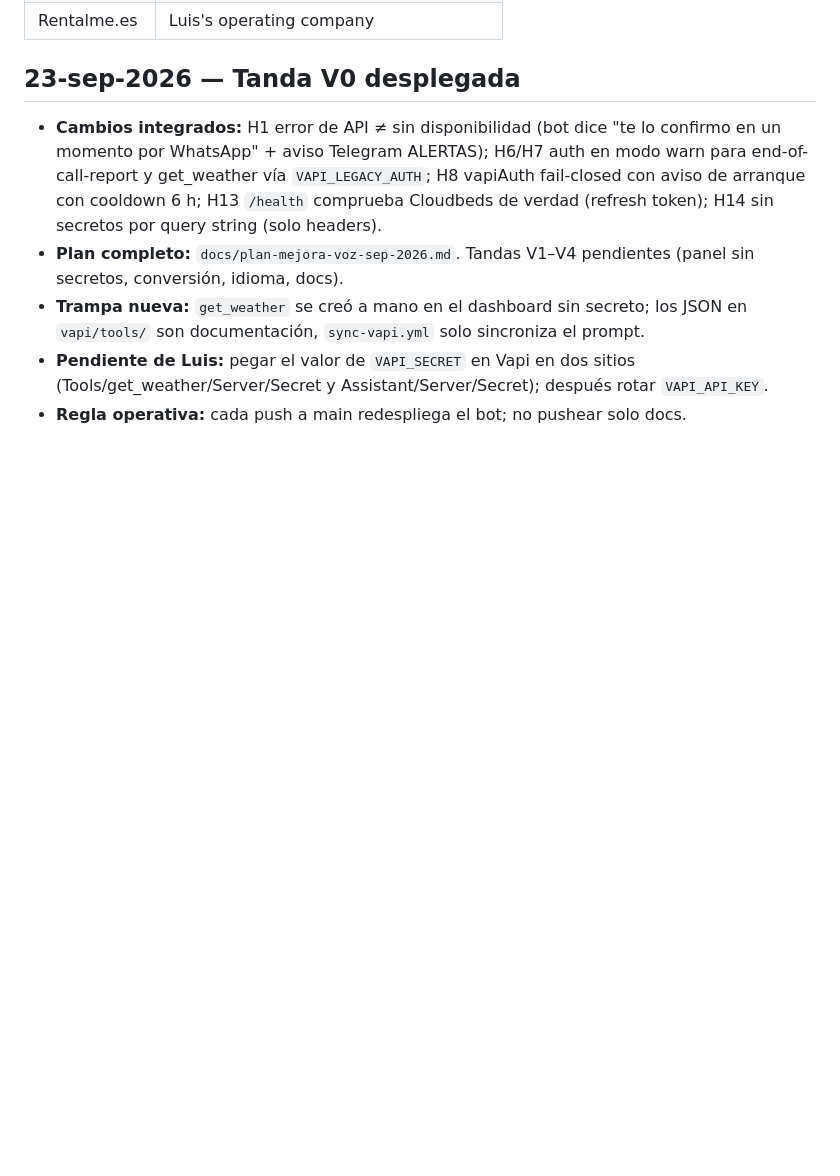
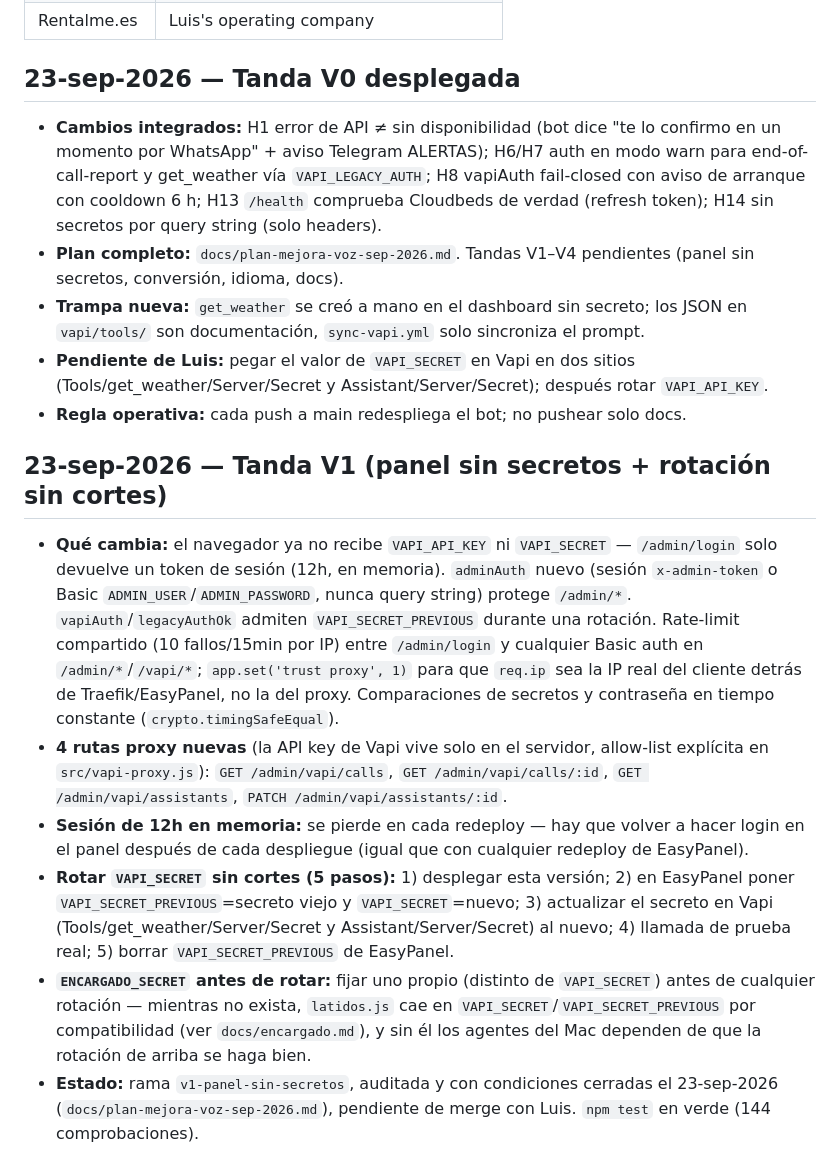
Before and after one commit to itsxluisis/konk-hostel-bot, a Markdown page: memory.md, the part around the change. Drawn GitHub-style; blank space fills up the shorter version.

Commit message:
Docs V1: memory.md y plan de mejora de voz
memory.md: nueva sección "23-sep-2026 — Tanda V1 (panel sin secretos +
rotación sin cortes)" con qué cambia, las 4 rutas proxy, la sesión de 12h en
memoria (rehacer login tras cada deploy), el procedimiento de rotación en 5
pasos y la recomendación de ENCARGADO_SECRET antes de rotar.

docs/plan-mejora-voz-sep-2026.md: H3 marcada "✅ V1 (23-sep-2026)" en la
tabla de hallazgos; "## Estado" anota que V1 está construida y auditada,
pendiente de merge con Luis.

Co-Authored-By: Claude Sonnet 5 <noreply@anthropic.com>

```diff
--- a/memory.md
+++ b/memory.md
@@ -61,3 +61,12 @@ A React-based single-HTML-file admin panel was built, connecting to Vapi via API
 - **Trampa nueva:** `get_weather` se creó a mano en el dashboard sin secreto; los JSON en `vapi/tools/` son documentación, `sync-vapi.yml` solo sincroniza el prompt.
 - **Pendiente de Luis:** pegar el valor de `VAPI_SECRET` en Vapi en dos sitios (Tools/get_weather/Server/Secret y Assistant/Server/Secret); después rotar `VAPI_API_KEY`.
 - **Regla operativa:** cada push a main redespliega el bot; no pushear solo docs.
+
+## 23-sep-2026 — Tanda V1 (panel sin secretos + rotación sin cortes)
+
+- **Qué cambia:** el navegador ya no recibe `VAPI_API_KEY` ni `VAPI_SECRET` — `/admin/login` solo devuelve un token de sesión (12h, en memoria). `adminAuth` nuevo (sesión `x-admin-token` o Basic `ADMIN_USER`/`ADMIN_PASSWORD`, nunca query string) protege `/admin/*`. `vapiAuth`/`legacyAuthOk` admiten `VAPI_SECRET_PREVIOUS` durante una rotación. Rate-limit compartido (10 fallos/15min por IP) entre `/admin/login` y cualquier Basic auth en `/admin/*`/`/vapi/*`; `app.set('trust proxy', 1)` para que `req.ip` sea la IP real del cliente detrás de Traefik/EasyPanel, no la del proxy. Comparaciones de secretos y contraseña en tiempo constante (`crypto.timingSafeEqual`).
+- **4 rutas proxy nuevas** (la API key de Vapi vive solo en el servidor, allow-list explícita en `src/vapi-proxy.js`): `GET /admin/vapi/calls`, `GET /admin/vapi/calls/:id`, `GET /admin/vapi/assistants`, `PATCH /admin/vapi/assistants/:id`.
+- **Sesión de 12h en memoria:** se pierde en cada redeploy — hay que volver a hacer login en el panel después de cada despliegue (igual que con cualquier redeploy de EasyPanel).
+- **Rotar `VAPI_SECRET` sin cortes (5 pasos):** 1) desplegar esta versión; 2) en EasyPanel poner `VAPI_SECRET_PREVIOUS`=secreto viejo y `VAPI_SECRET`=nuevo; 3) actualizar el secreto en Vapi (Tools/get_weather/Server/Secret y Assistant/Server/Secret) al nuevo; 4) llamada de prueba real; 5) borrar `VAPI_SECRET_PREVIOUS` de EasyPanel.
+- **`ENCARGADO_SECRET` antes de rotar:** fijar uno propio (distinto de `VAPI_SECRET`) antes de cualquier rotación — mientras no exista, `latidos.js` cae en `VAPI_SECRET`/`VAPI_SECRET_PREVIOUS` por compatibilidad (ver `docs/encargado.md`), y sin él los agentes del Mac dependen de que la rotación de arriba se haga bien.
+- **Estado:** rama `v1-panel-sin-secretos`, auditada y con condiciones cerradas el 23-sep-2026 (`docs/plan-mejora-voz-sep-2026.md`), pendiente de merge con Luis. `npm test` en verde (144 comprobaciones).
```
Also changed, not shown: docs/plan-mejora-voz-sep-2026.md (+2 -1 lines).
